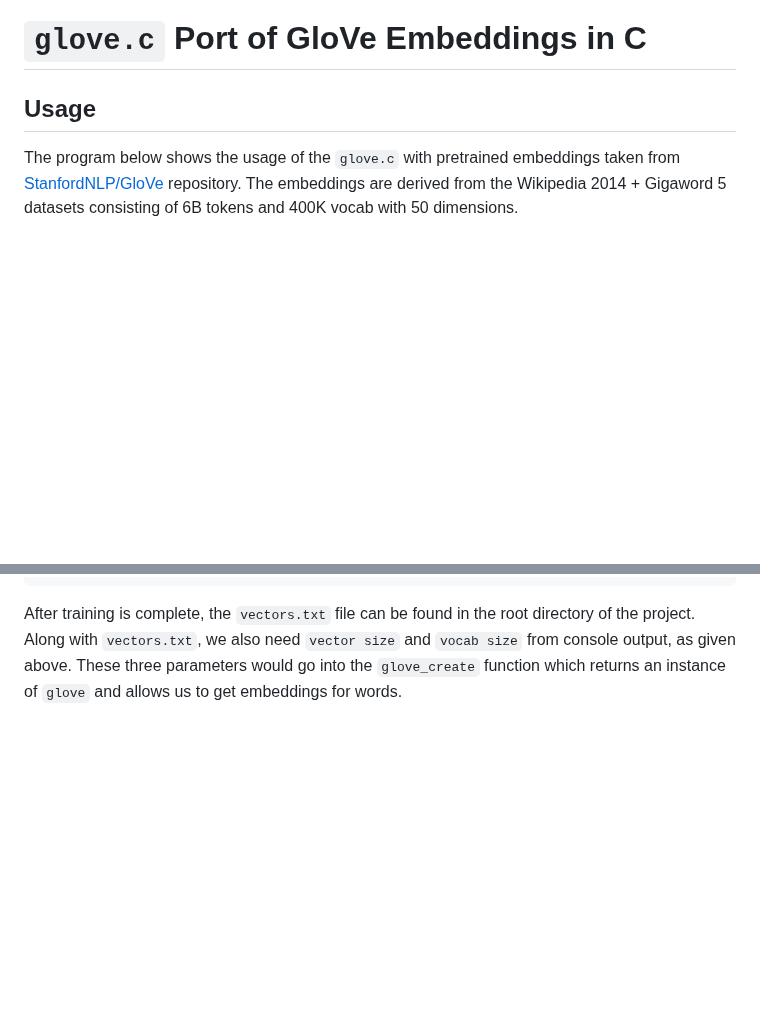
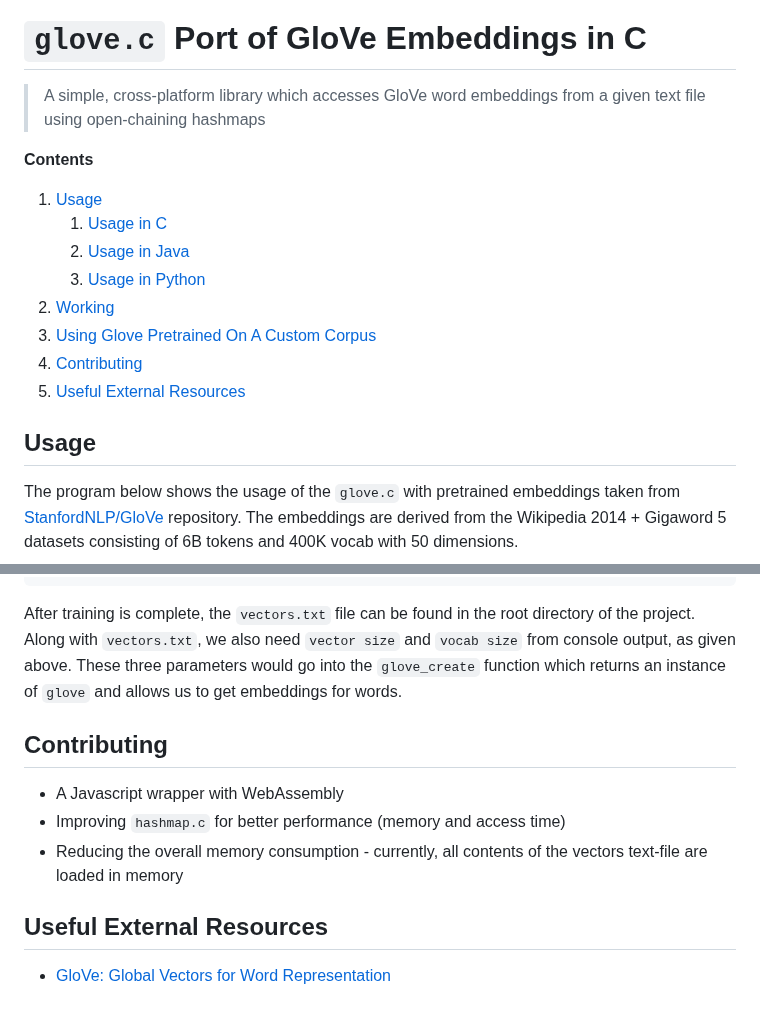
Before and after one commit to shubham0204/glove.c, a Markdown page: README.md, 2 parts joined by grey strips. Drawn GitHub-style; blank space fills up the shorter version.

Commit message:
[update] structured README.md, banner

````diff
--- a/README.md
+++ b/README.md
@@ -1,4 +3,17 @@
 # `glove.c` Port of GloVe Embeddings in C
+
+> A simple, cross-platform library which accesses GloVe word embeddings from a given text file using open-chaining hashmaps
+
+**Contents**
+
+1. [Usage](#usage)
+    1. [Usage in C](#usage-in-c)
+    2. [Usage in Java](#usage-in-java)
+    3. [Usage in Python](#usage-in-python)
+2. [Working](#working)
+3. [Using Glove Pretrained On A Custom Corpus](#using-glove-pretrained-on-a-custom-corpus)
+4. [Contributing](#contributing)
+5. [Useful External Resources](#useful-external-resources)
 
 ## Usage
 
@@ -103,3 +118,13 @@ $ python eval/python/evaluate.py
 ```
 
 After training is complete, the `vectors.txt` file can be found in the root directory of the project. Along with `vectors.txt`, we also need `vector size` and `vocab size` from console output, as given above. These three parameters would go into the `glove_create` function which returns an instance of `glove` and allows us to get embeddings for words.
+
+## Contributing
+
+- A Javascript wrapper with WebAssembly
+- Improving `hashmap.c` for better performance (memory and access time)
+- Reducing the overall memory consumption - currently, all contents of the vectors text-file are loaded in memory
+
+## Useful External Resources
+
+- [GloVe: Global Vectors for Word Representation](https://nlp.stanford.edu/projects/glove/)
````
Also changed, not shown: other parts of README.md (+2 -0 lines).
